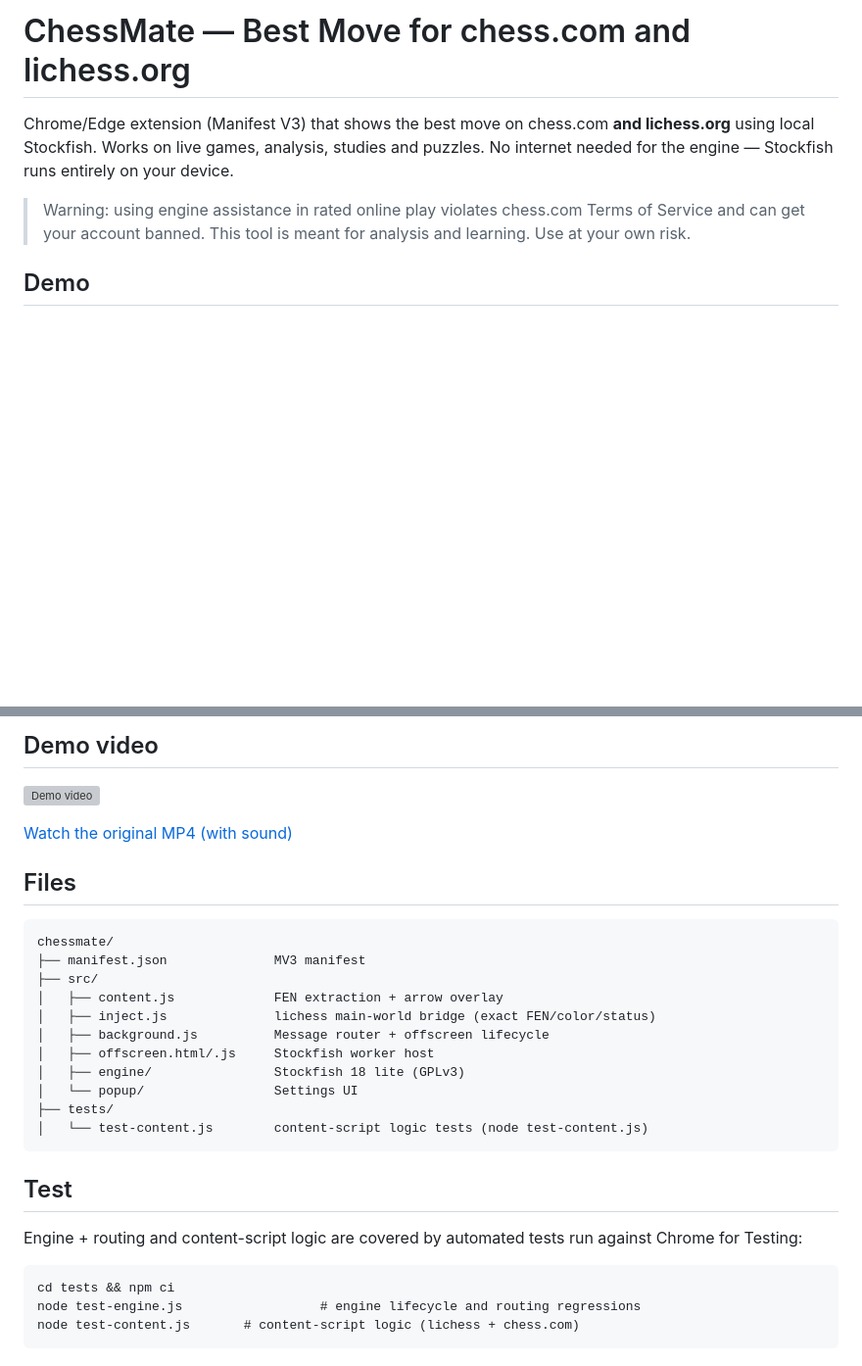
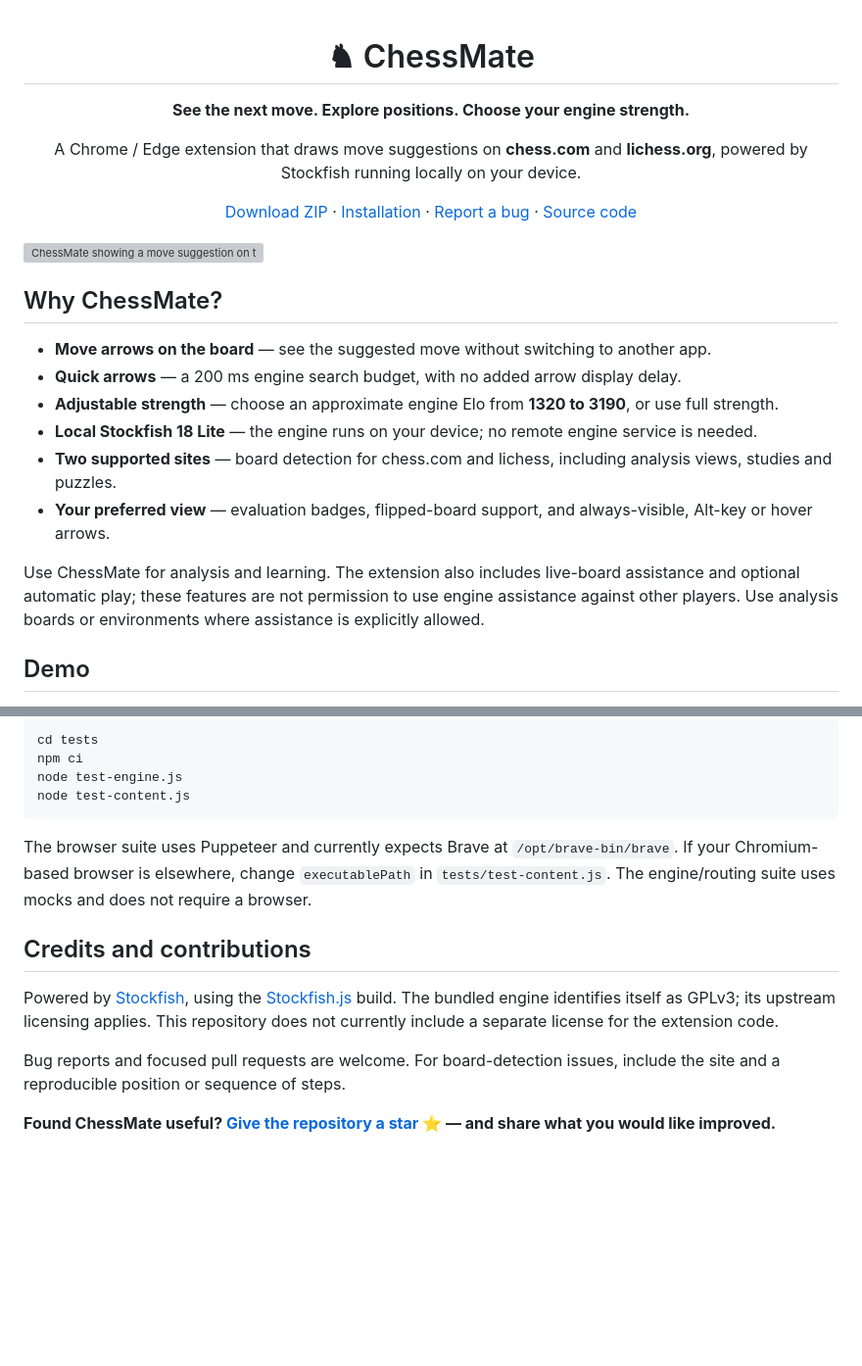
Before and after one commit to n5za/chess-mate, a Markdown page: README.md, 2 parts joined by grey strips. Shown at 98% size. Drawn GitHub-style; blank space fills up the shorter version; grey boxes are pictures that could not be loaded.

````diff
--- a/README.md
+++ b/README.md
@@ -1,12 +1,27 @@
-# ChessMate — Best Move for chess.com and lichess.org
-Chrome/Edge extension (Manifest V3) that shows the best move on chess.com
-**and lichess.org** using local Stockfish. Works on live games, analysis,
-studies and puzzles. No internet needed for the engine — Stockfish runs
-entirely on your device.
+<div align="center">
 
-> Warning: using engine assistance in rated online play violates
-> chess.com Terms of Service and can get your account banned. This tool
-> is meant for analysis and learning. Use at your own risk.
+# ♞ ChessMate
+
+**See the next move. Explore positions. Choose your engine strength.**
+
+A Chrome / Edge extension that draws move suggestions on **chess.com** and **lichess.org**, powered by Stockfish running locally on your device.
+
+[Download ZIP](https://github.com/n5za/chess-mate/archive/refs/heads/main.zip) · [Installation](#installation) · [Report a bug](https://github.com/n5za/chess-mate/issues) · [Source code](https://github.com/n5za/chess-mate)
+
+</div>
+
+![ChessMate showing a move suggestion on the board](src/img-videa/Pasted%20image.png)
+
+## Why ChessMate?
+
+- **Move arrows on the board** — see the suggested move without switching to another app.
+- **Quick arrows** — a 200 ms engine search budget, with no added arrow display delay.
+- **Adjustable strength** — choose an approximate engine Elo from **1320 to 3190**, or use full strength.
+- **Local Stockfish 18 Lite** — the engine runs on your device; no remote engine service is needed.
+- **Two supported sites** — board detection for chess.com and lichess, including analysis views, studies and puzzles.
+- **Your preferred view** — evaluation badges, flipped-board support, and always-visible, Alt-key or hover arrows.
+
+Use ChessMate for analysis and learning. The extension also includes live-board assistance and optional automatic play; these features are not permission to use engine assistance against other players. Use analysis boards or environments where assistance is explicitly allowed.
 
 ## Demo
 
@@ -103,32 +128,16 @@ settings changes. The popup includes save feedback and keyboard focus styles.
-## Demo video
-
-![Demo video](src/img-videa/20260731_224051.gif)
-
-[Watch the original MP4 (with sound)](https://github.com/n5za/chess-mate/blob/main/src/img-videa/20260731_224051.mp4)
-
-## Files
-
-```
-chessmate/
-├── manifest.json              MV3 manifest
-├── src/
-│   ├── content.js             FEN extraction + arrow overlay
-│   ├── inject.js              lichess main-world bridge (exact FEN/color/status)
-│   ├── background.js          Message router + offscreen lifecycle
-│   ├── offscreen.html/.js     Stockfish worker host
-│   ├── engine/                Stockfish 18 lite (GPLv3)
-│   └── popup/                 Settings UI
-├── tests/
-│   └── test-content.js        content-script logic tests (node test-content.js)
+```bash
+cd tests
+npm ci
+node test-engine.js
+node test-content.js
 ```
 
-## Test
+The browser suite uses Puppeteer and currently expects Brave at `/opt/brave-bin/brave`. If your Chromium-based browser is elsewhere, change `executablePath` in `tests/test-content.js`. The engine/routing suite uses mocks and does not require a browser.
 
-Engine + routing and content-script logic are covered by automated tests
-run against Chrome for Testing:
+## Credits and contributions
 
-```
-cd tests && npm ci
-node test-engine.js                  # engine lifecycle and routing regressions
-node test-content.js       # content-script logic (lichess + chess.com)
-```
+Powered by [Stockfish](https://github.com/official-stockfish/Stockfish), using the [Stockfish.js](https://github.com/nmrugg/stockfish.js) build. The bundled engine identifies itself as GPLv3; its upstream licensing applies. This repository does not currently include a separate license for the extension code.
+
+Bug reports and focused pull requests are welcome. For board-detection issues, include the site and a reproducible position or sequence of steps.
+
+**Found ChessMate useful? [Give the repository a star](https://github.com/n5za/chess-mate) ⭐ — and share what you would like improved.**
````
Also changed, not shown: other parts of README.md (+92 -82 lines).
